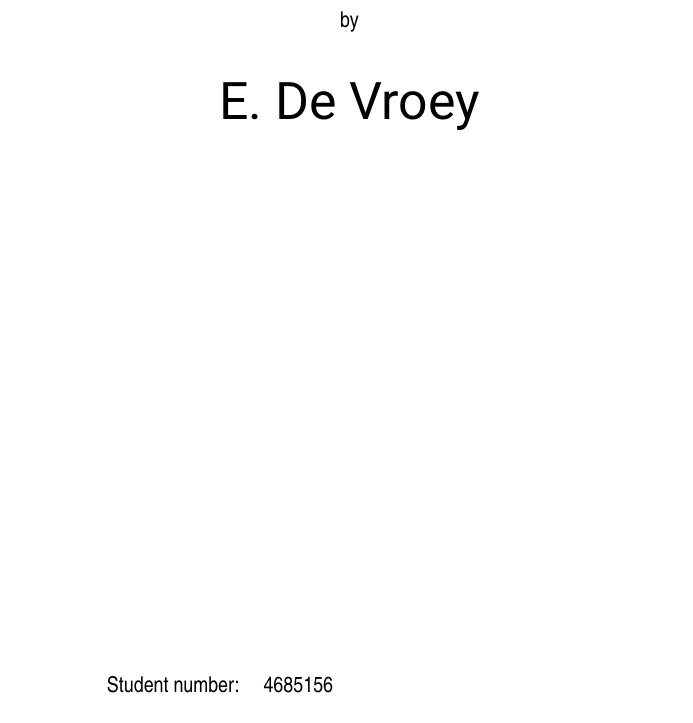
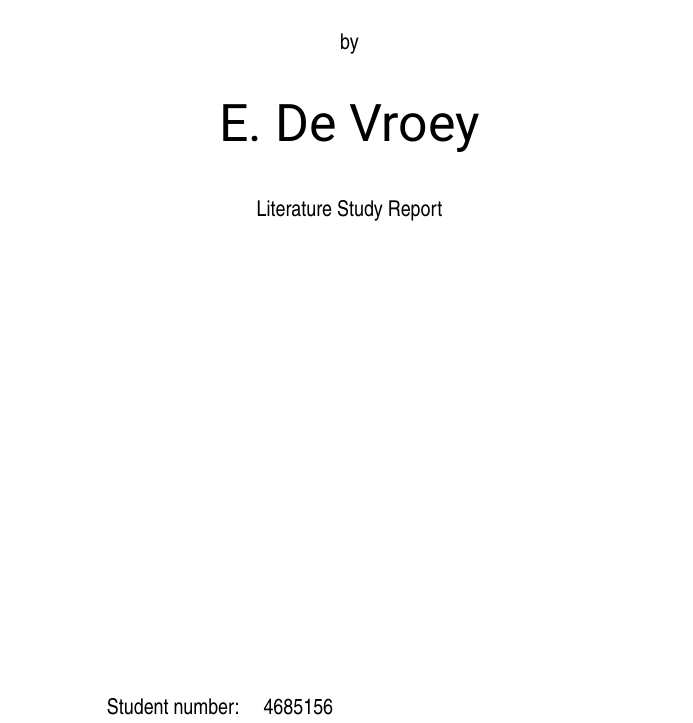
Before and after one commit to Evert-DV/Msc-Lifelong-Learning, a LaTeX thesis (reports/literature-study.tex, which reads reports/Literature study/title.tex): part of page 1 of 33, cut so that both start at the same text. Compiled offline with pdfLaTeX.

Commit message:
title page fix

```diff
--- a/reports/Literature study/title.tex
+++ b/reports/Literature study/title.tex
@@ -37,6 +37,8 @@
 
         \bigskip
         \bigskip
+
+        Literature Study Report
 
 %        to obtain the degree of Master of Science
 %ter verkrijging van de graad van Master of Science
```
